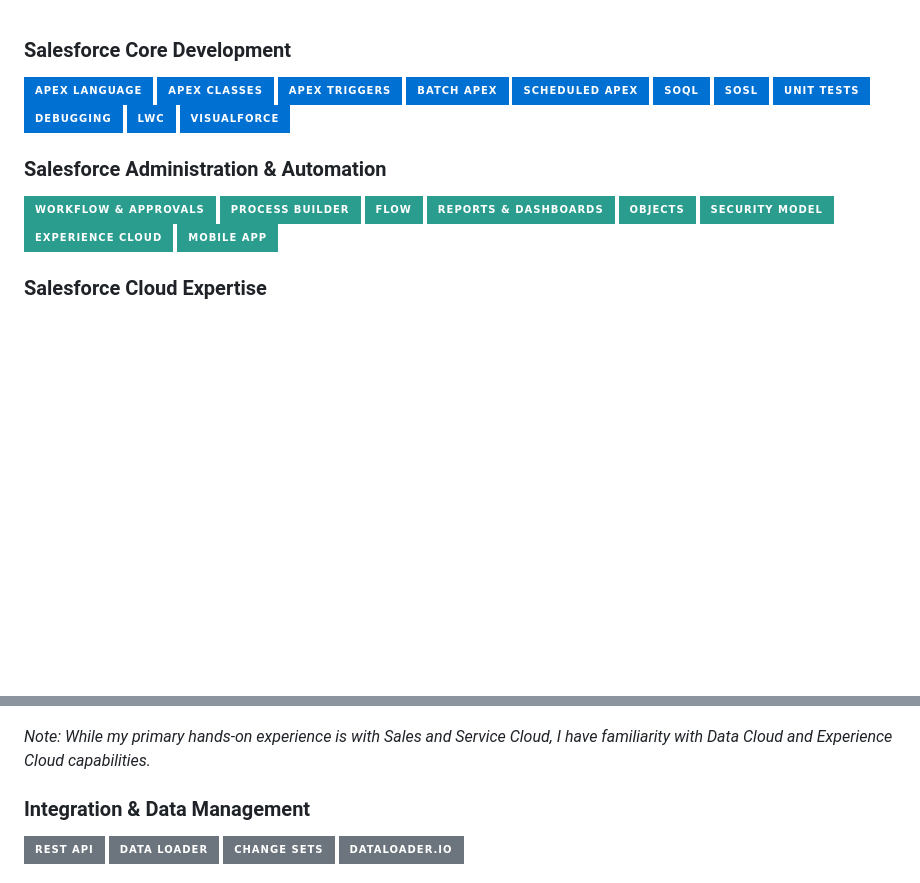
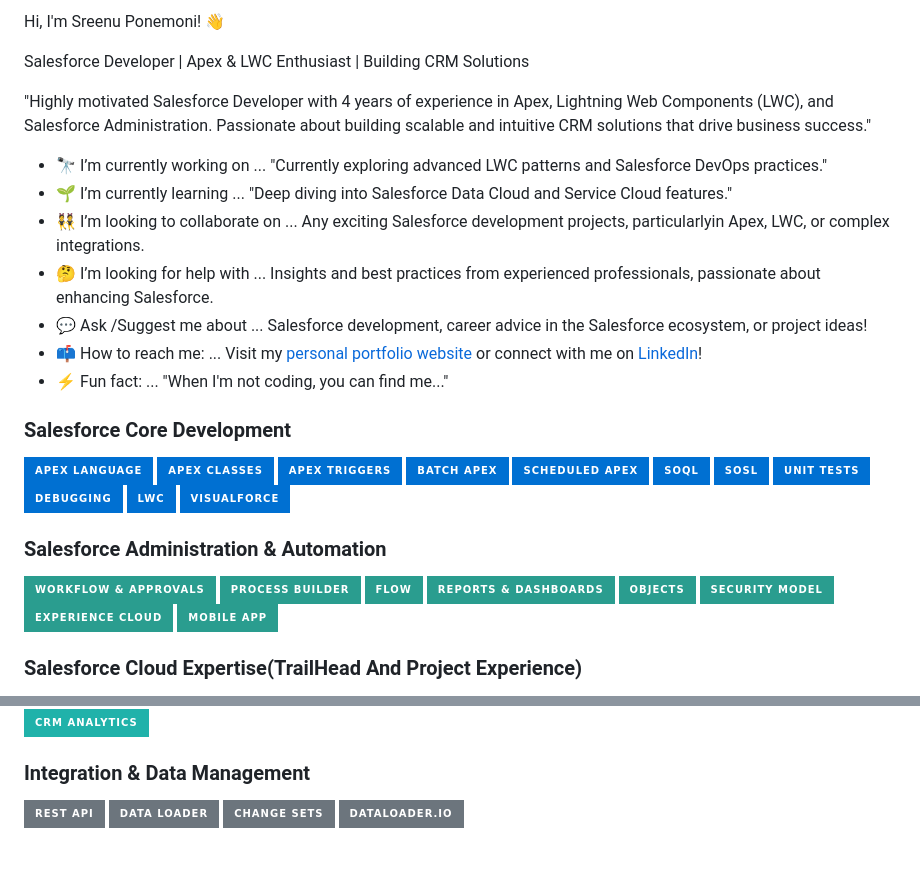
Before and after one commit to liveasyourlike/My-WebSite, a Markdown page: README.md, 2 parts joined by grey strips. Drawn GitHub-style; badges without logos; blank space fills up the shorter version.

```diff
--- a/README.md
+++ b/README.md
@@ -1,3 +1,15 @@
+Hi, I'm Sreenu Ponemoni! 👋
+
+Salesforce Developer | Apex & LWC Enthusiast | Building CRM Solutions
+
+"Highly motivated Salesforce Developer with 4 years of experience in Apex, Lightning Web Components (LWC), and Salesforce Administration. Passionate about building scalable and intuitive CRM solutions that drive business success."
+- 🔭 I’m currently working on ... "Currently exploring advanced LWC patterns and Salesforce DevOps practices."
+- 🌱 I’m currently learning ... "Deep diving into Salesforce Data Cloud and Service Cloud features."
+- 👯 I’m looking to collaborate on ... Any exciting Salesforce development projects, particularlyin Apex, LWC, or complex integrations.
+- 🤔 I’m looking for help with ... Insights and best practices from experienced professionals, passionate about enhancing Salesforce.
+- 💬 Ask /Suggest me about ... Salesforce development, career advice in the Salesforce ecosystem, or project ideas!
+- 📫 How to reach me: ... Visit my [personal portfolio website](https://sreeponemonisalesforceweb.netlify.app/) or connect with me on [LinkedIn](https://www.linkedin.com/in/sreenuponemoni/)!
+- ⚡ Fun fact: ... "When I'm not coding, you can find me..."
 ### Salesforce Core Development
 
 [![Apex Language](https://img.shields.io/badge/Apex%20Language-0070D2?style=for-the-badge&logo=salesforce&logoColor=white)](https://developer.salesforce.com/docs/atlas.en-us.apexcode.meta/apexcode/apex_dev_guide.htm)
@@ -23,7 +35,7 @@
 [![Salesforce Communities](https://img.shields.io/badge/Experience%20Cloud-2A9D8F?style=for-the-badge&logo=salesforce&logoColor=white)](https://trailhead.salesforce.com/content/learn/modules/communities_basics)
 [![Salesforce Mobile App](https://img.shields.io/badge/Mobile%20App-2A9D8F?style=for-the-badge&logo=salesforce&logoColor=white)](https://trailhead.salesforce.com/content/learn/modules/salesforce_mobile_app)
 
-### Salesforce Cloud Expertise
+### Salesforce Cloud Expertise(TrailHead And Project Experience)
 
 [![Sales Cloud](https://img.shields.io/badge/Sales%20Cloud-FF8C00?style=for-the-badge&logo=salesforce&logoColor=white)](https://www.salesforce.com/products/sales-cloud/)
 [![Service Cloud](https://img.shields.io/badge/Service%20Cloud-00BFFF?style=for-the-badge&logo=salesforce&logoColor=white)](https://www.salesforce.com/products/service-cloud/)
@@ -31,6 +45,5 @@
 [![Data Cloud](https://img.shields.io/badge/Data%20Cloud-00CED1?style=for-the-badge&logo=salesforce&logoColor=white)](https://www.salesforce.com/products/data-cloud/)
-
-*Note: While my primary hands-on experience is with Sales and Service Cloud, I have familiarity with Data Cloud and Experience Cloud capabilities.*
+[![CRM Analytics (Tableau CRM)](https://img.shields.io/badge/CRM%20Analytics-20B2AA?style=for-the-badge&logo=salesforce&logoColor=white)](https://www.salesforce.com/products/crm-analytics/)
 
 ### Integration & Data Management
 
```
Also changed, not shown: other parts of README.md (+3 -1 lines).
